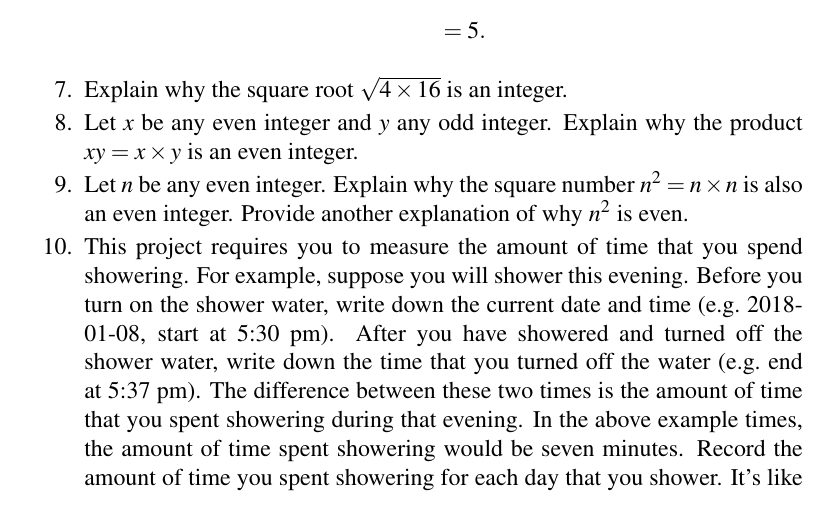
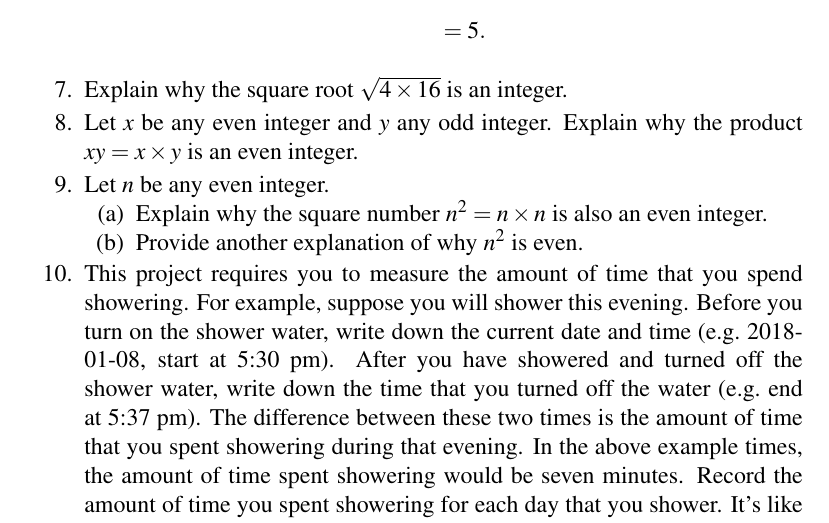
Before and after one commit to mvngu/hsnote, a LaTeX document (01_integers.tex): part of page 5 of 5, cut so that both start at the same text. Compiled offline with pdfLaTeX.

Commit message:
Clearly separate subproblems.

```diff
--- a/01_integers.tex
+++ b/01_integers.tex
@@ -659,17 +659,27 @@ integer is even.  Therefore $xy$ is even.
 \end{solution}
 }{}
 
-\item Let $n$ be any even integer.  Explain why the square number
-  $n^2 = n \times n$ is also an even integer.  Provide another
-  explanation of why $n^2$ is even.
+\item Let $n$ be any even integer.
+  %%
+  \begin{packedenum}
+  \item\label{subprob:integer_squared_is_even}
+    Explain why the square number $n^2 = n \times n$ is also an even
+    integer.
+
+  \item\label{subprob:integer_squared_is_even_another_proof}
+    Provide another explanation of why $n^2$ is even.
+  \end{packedenum}
 \ifbool{showSolution}{
   \begin{solution}
+  \solutionpart{subprob:integer_squared_is_even}
   Since $n$ is an even integer, then $n^2 = n \times n$ is the product
   of two even integers.  You can use
   \Theorem{thm:product_of_two_evens_is_even} to conclude that the
-  square number $n^2$ is also even.  On the other hand, because $n$ is
-  even you can write it as $n = 2k$, where $k$ is another integer.
-  Then you can use the associative laws to write $n^2$ as
+  square number $n^2$ is also even.
+
+  \solutionpart{subprob:integer_squared_is_even_another_proof}
+  Since $n$ is even you can write it as $n = 2k$, where $k$ is another
+  integer.  Then you can use the associative laws to write $n^2$ as
   %%
   \begin{align*}
   n^2
```
